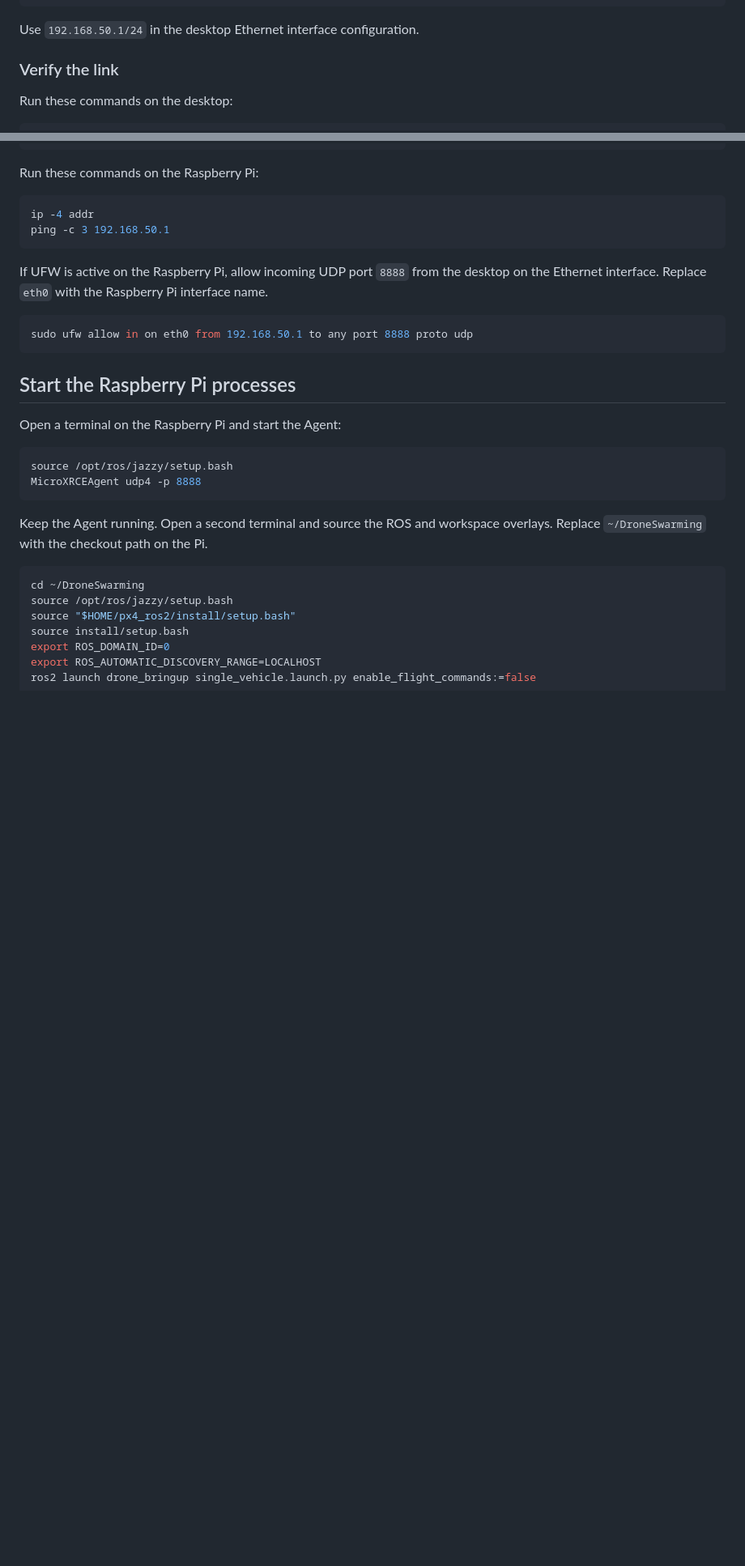
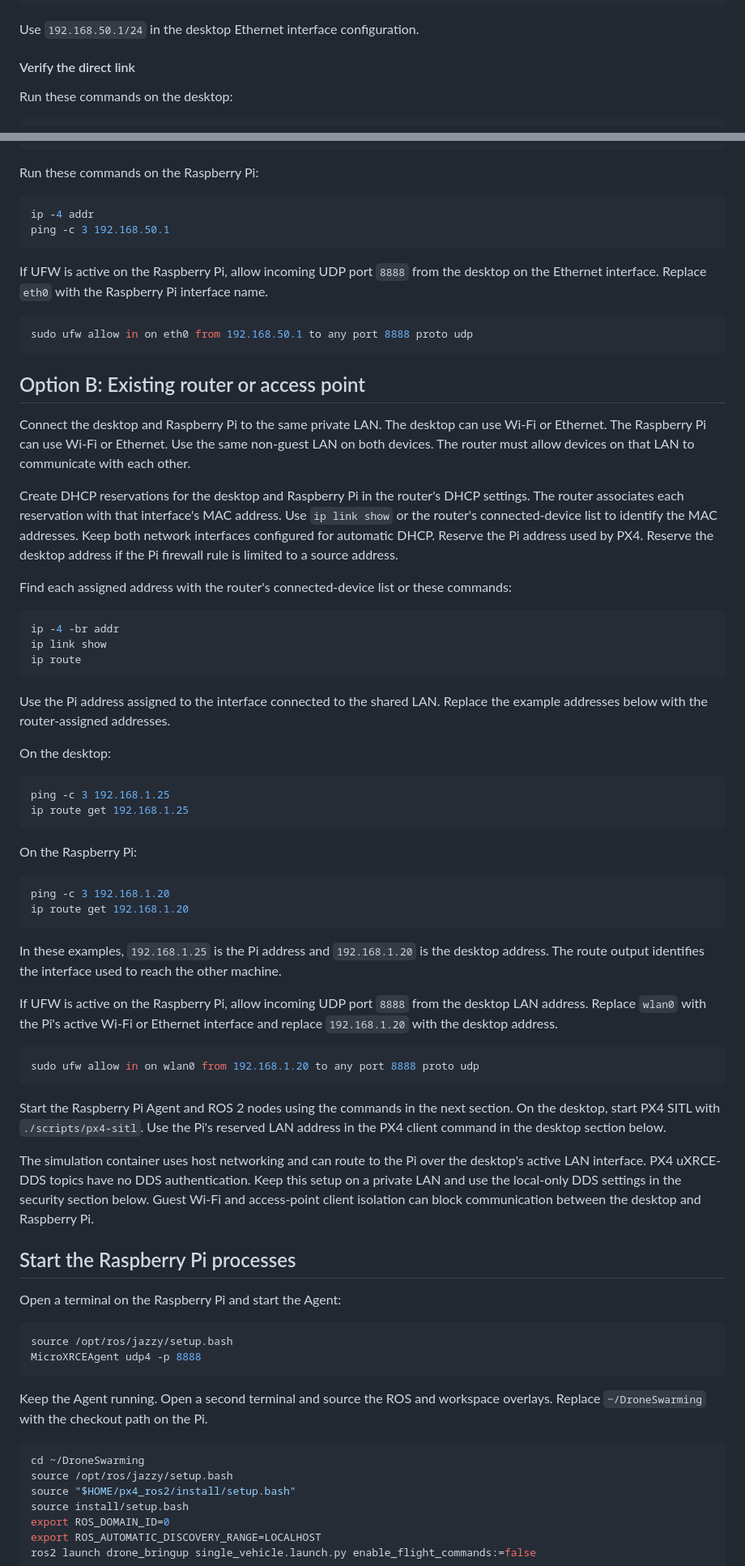
Before and after one commit to VIP-FLIE/DroneSwarming, a Markdown page: docs/setup/pi-desktop-sim.md, 2 parts joined by grey strips. Shown at 81% size. GitHub-like rendering; blank space fills up the shorter version.

Commit message:
with wifi AP

````diff
--- a/docs/setup/pi-desktop-sim.md
+++ b/docs/setup/pi-desktop-sim.md
@@ -70,7 +72,7 @@ sudo netplan apply
 
 Use `192.168.50.1/24` in the desktop Ethernet interface configuration.
 
-### Verify the link
+#### Verify the direct link
 
 Run these commands on the desktop:
 
@@ -91,6 +93,48 @@ If UFW is active on the Raspberry Pi, allow incoming UDP port `8888` from the de
 ```bash
 sudo ufw allow in on eth0 from 192.168.50.1 to any port 8888 proto udp
 ```
+
+## Option B: Existing router or access point
+
+Connect the desktop and Raspberry Pi to the same private LAN. The desktop can use Wi-Fi or Ethernet. The Raspberry Pi can use Wi-Fi or Ethernet. Use the same non-guest LAN on both devices. The router must allow devices on that LAN to communicate with each other.
+
+Create DHCP reservations for the desktop and Raspberry Pi in the router's DHCP settings. The router associates each reservation with that interface's MAC address. Use `ip link show` or the router's connected-device list to identify the MAC addresses. Keep both network interfaces configured for automatic DHCP. Reserve the Pi address used by PX4. Reserve the desktop address if the Pi firewall rule is limited to a source address.
+
+Find each assigned address with the router's connected-device list or these commands:
+
+```bash
+ip -4 -br addr
+ip link show
+ip route
+```
+
+Use the Pi address assigned to the interface connected to the shared LAN. Replace the example addresses below with the router-assigned addresses.
+
+On the desktop:
+
+```bash
+ping -c 3 192.168.1.25
+ip route get 192.168.1.25
+```
+
+On the Raspberry Pi:
+
+```bash
+ping -c 3 192.168.1.20
+ip route get 192.168.1.20
+```
+
+In these examples, `192.168.1.25` is the Pi address and `192.168.1.20` is the desktop address. The route output identifies the interface used to reach the other machine.
+
+If UFW is active on the Raspberry Pi, allow incoming UDP port `8888` from the desktop LAN address. Replace `wlan0` with the Pi's active Wi-Fi or Ethernet interface and replace `192.168.1.20` with the desktop address.
+
+```bash
+sudo ufw allow in on wlan0 from 192.168.1.20 to any port 8888 proto udp
+```
+
+Start the Raspberry Pi Agent and ROS 2 nodes using the commands in the next section. On the desktop, start PX4 SITL with `./scripts/px4-sitl`. Use the Pi's reserved LAN address in the PX4 client command in the desktop section below.
+
+The simulation container uses host networking and can route to the Pi over the desktop's active LAN interface. PX4 uXRCE-DDS topics have no DDS authentication. Keep this setup on a private LAN and use the local-only DDS settings in the security section below. Guest Wi-Fi and access-point client isolation can block communication between the desktop and Raspberry Pi.
 
 ## Start the Raspberry Pi processes
 
````
Also changed, not shown: other parts of docs/setup/pi-desktop-sim.md (+9 -7 lines).
